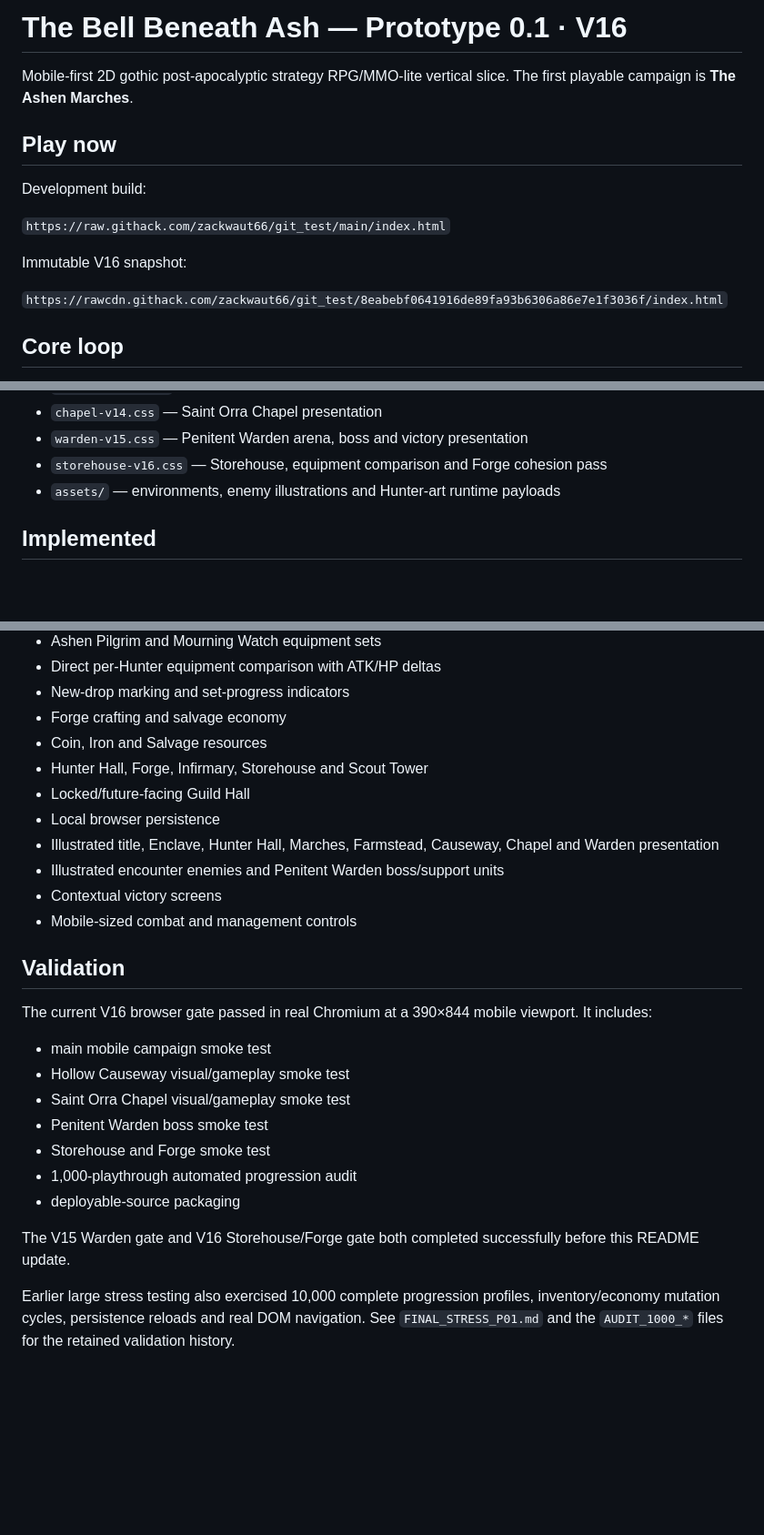
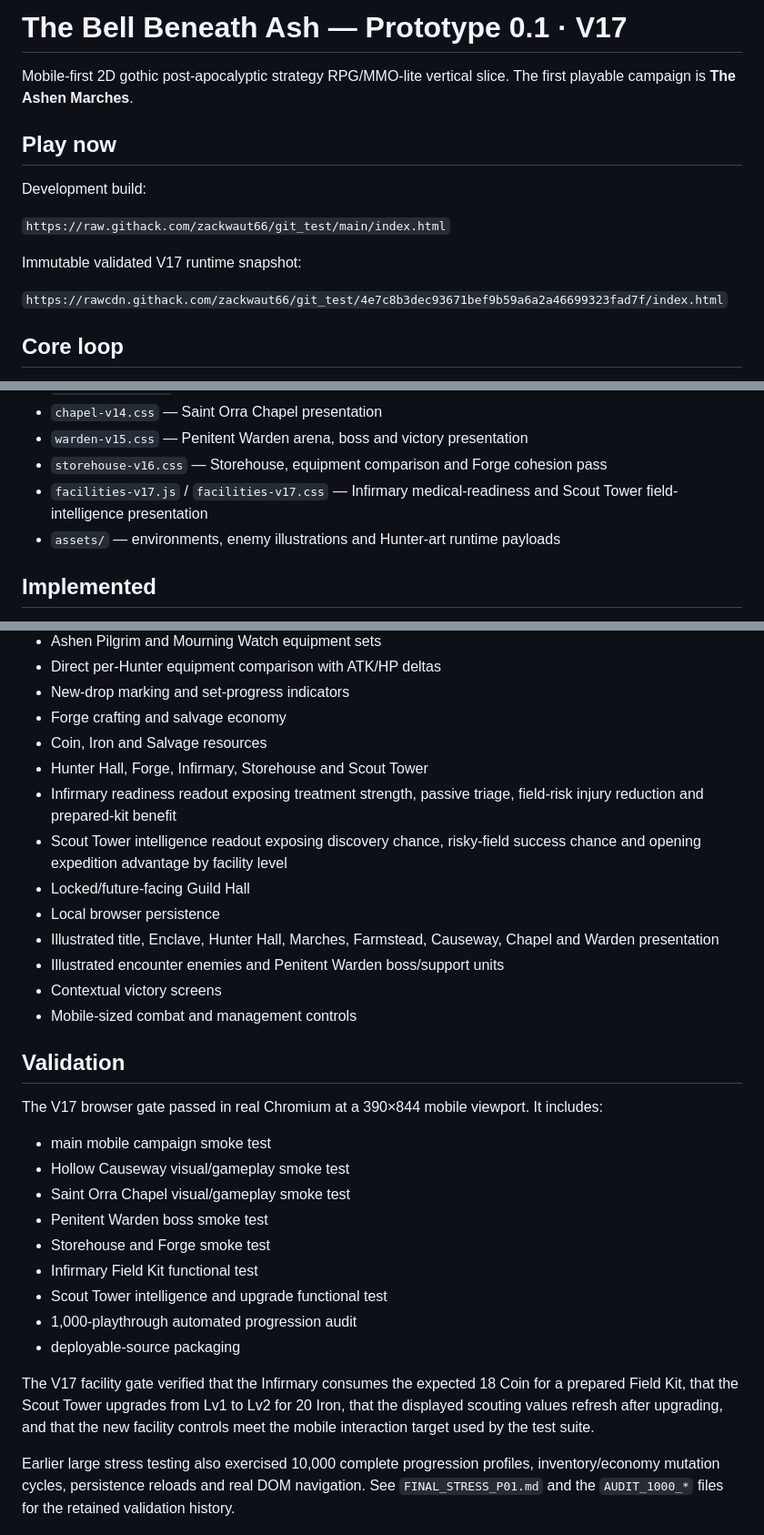
Before and after one commit to zackwaut66/git_test, a Markdown page: README.md, 3 parts joined by grey strips. Shown at 91% size. GitHub-like rendering; blank space fills up the shorter version.

Commit message:
Document validated V17 facilities build

```diff
--- a/README.md
+++ b/README.md
@@ -1,4 +1,4 @@
-# The Bell Beneath Ash — Prototype 0.1 · V16
+# The Bell Beneath Ash — Prototype 0.1 · V17
 
 Mobile-first 2D gothic post-apocalyptic strategy RPG/MMO-lite vertical slice. The first playable campaign is **The Ashen Marches**.
 
@@ -8,9 +8,9 @@ Development build:
 
 `https://raw.githack.com/zackwaut66/git_test/main/index.html`
 
-Immutable V16 snapshot:
+Immutable validated V17 runtime snapshot:
 
-`https://rawcdn.githack.com/zackwaut66/git_test/8eabebf0641916de89fa93b6306a86e7e1f3036f/index.html`
+`https://rawcdn.githack.com/zackwaut66/git_test/4e7c8b3dec93671bef9b59a6a2a46699323fad7f/index.html`
 
 ## Core loop
 
@@ -31,6 +31,7 @@ The live entry point is `index.html`. It loads the validated gameplay core plus
 - `chapel-v14.css` — Saint Orra Chapel presentation
 - `warden-v15.css` — Penitent Warden arena, boss and victory presentation
 - `storehouse-v16.css` — Storehouse, equipment comparison and Forge cohesion pass
+- `facilities-v17.js` / `facilities-v17.css` — Infirmary medical-readiness and Scout Tower field-intelligence presentation
 - `assets/` — environments, enemy illustrations and Hunter-art runtime payloads
 
 ## Implemented
@@ -58,6 +59,8 @@ The live entry point is `index.html`. It loads the validated gameplay core plus
 - Forge crafting and salvage economy
 - Coin, Iron and Salvage resources
 - Hunter Hall, Forge, Infirmary, Storehouse and Scout Tower
+- Infirmary readiness readout exposing treatment strength, passive triage, field-risk injury reduction and prepared-kit benefit
+- Scout Tower intelligence readout exposing discovery chance, risky-field success chance and opening expedition advantage by facility level
 - Locked/future-facing Guild Hall
 - Local browser persistence
 - Illustrated title, Enclave, Hunter Hall, Marches, Farmstead, Causeway, Chapel and Warden presentation
@@ -67,17 +70,19 @@ The live entry point is `index.html`. It loads the validated gameplay core plus
 
 ## Validation
 
-The current V16 browser gate passed in real Chromium at a 390×844 mobile viewport. It includes:
+The V17 browser gate passed in real Chromium at a 390×844 mobile viewport. It includes:
 
 - main mobile campaign smoke test
 - Hollow Causeway visual/gameplay smoke test
 - Saint Orra Chapel visual/gameplay smoke test
 - Penitent Warden boss smoke test
 - Storehouse and Forge smoke test
+- Infirmary Field Kit functional test
+- Scout Tower intelligence and upgrade functional test
 - 1,000-playthrough automated progression audit
 - deployable-source packaging
 
-The V15 Warden gate and V16 Storehouse/Forge gate both completed successfully before this README update.
+The V17 facility gate verified that the Infirmary consumes the expected 18 Coin for a prepared Field Kit, that the Scout Tower upgrades from Lv1 to Lv2 for 20 Iron, that the displayed scouting values refresh after upgrading, and that the new facility controls meet the mobile interaction target used by the test suite.
 
 Earlier large stress testing also exercised 10,000 complete progression profiles, inventory/economy mutation cycles, persistence reloads and real DOM navigation. See `FINAL_STRESS_P01.md` and the `AUDIT_1000_*` files for the retained validation history.
 
```
